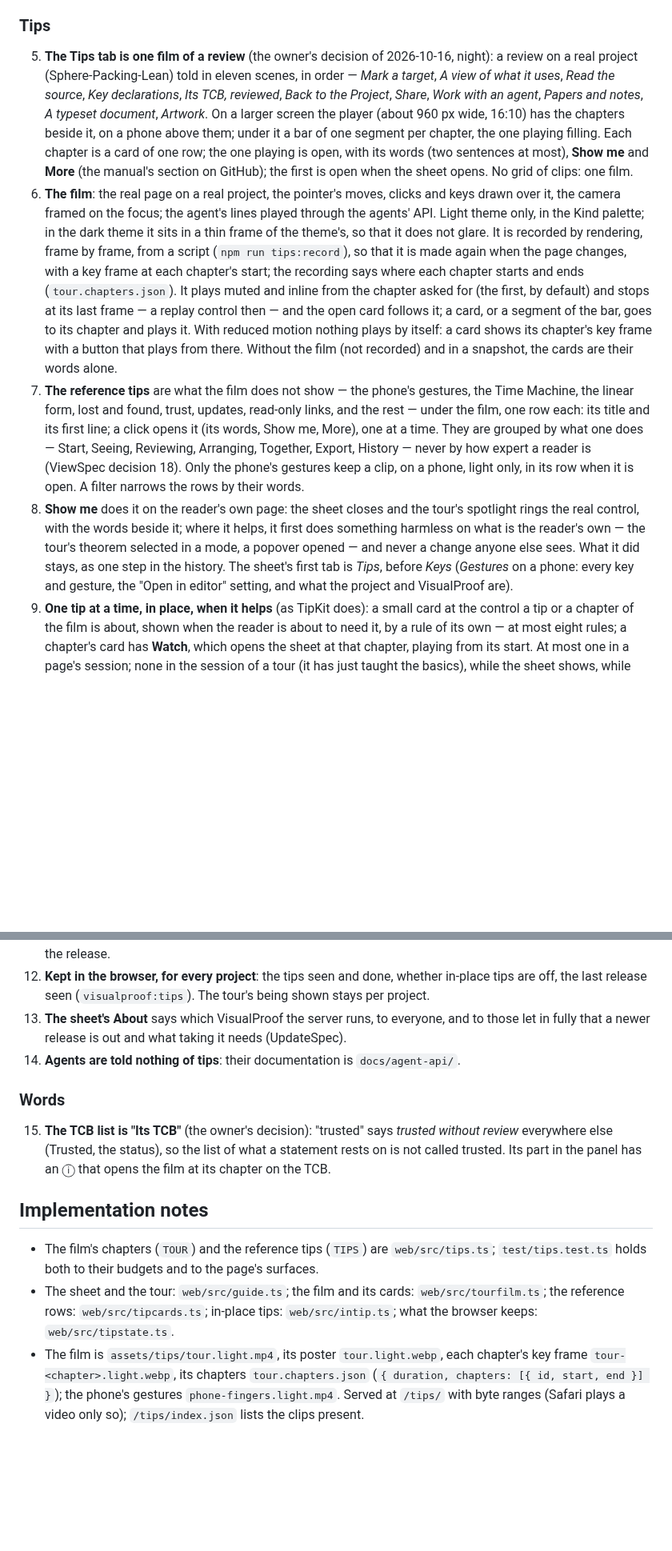
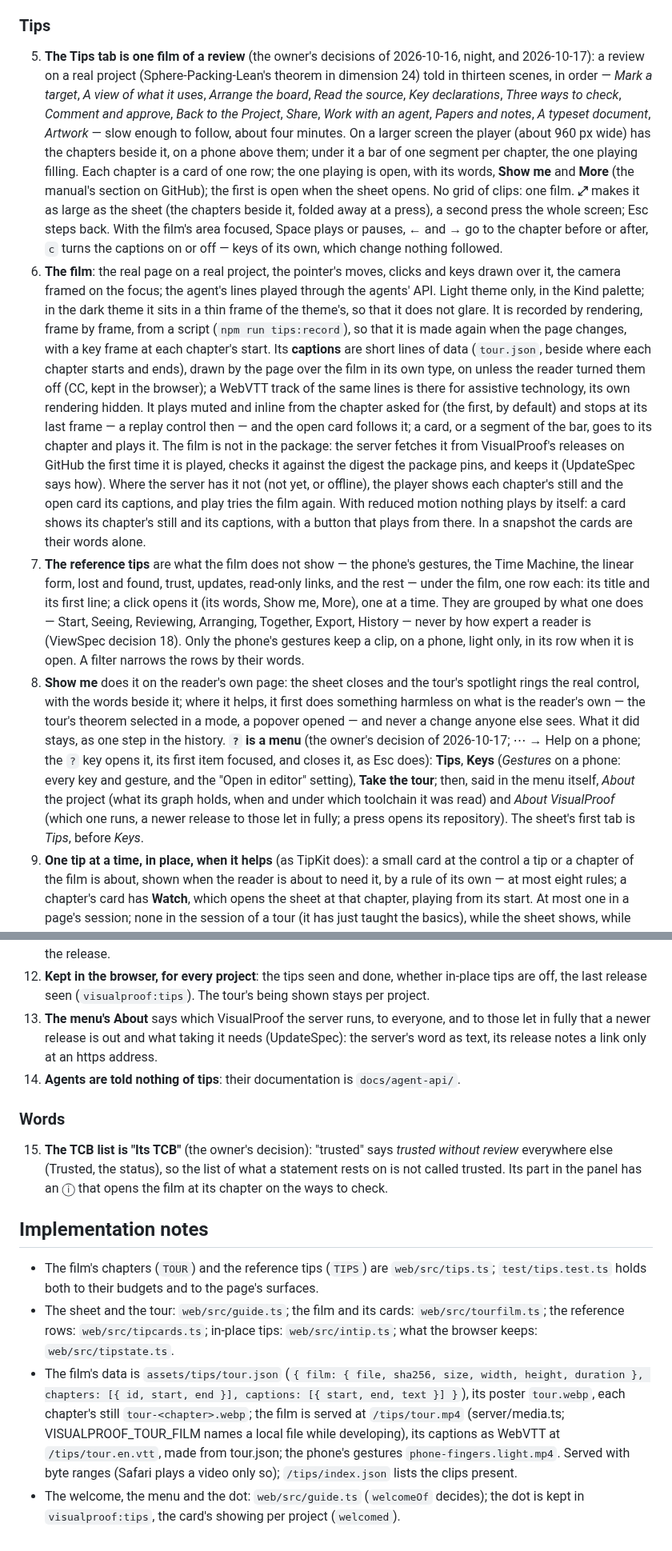
Before and after one commit to LucianoXu/VisualProof, a Markdown page: SPEC/GuideSpec.md, 2 parts joined by grey strips. Shown at 80% size. GitHub-like rendering; blank space fills up the shorter version.

```diff
--- a/SPEC/GuideSpec.md
+++ b/SPEC/GuideSpec.md
@@ -37,26 +46,36 @@ what each part does in full; a tip links to it.
 
 ### Tips
 
-5. **The Tips tab is one film of a review** (the owner's decision of 2026-10-16, night): a review on a
-   real project (Sphere-Packing-Lean) told in eleven scenes, in order — *Mark a target*, *A view of
-   what it uses*, *Read the source*, *Key declarations*, *Its TCB, reviewed*, *Back to the
-   Project*, *Share*, *Work with an agent*, *Papers and notes*, *A typeset document*, *Artwork*. On a
-   larger screen the player (about 960 px wide, 16:10) has the chapters beside it, on a phone above
-   them; under it a bar of one segment per chapter, the one playing filling. Each chapter is a card
-   of one row; the one playing is open, with its words (two sentences at most), **Show me** and
-   **More** (the manual's section on GitHub); the first is open when the sheet opens. No grid of
-   clips: one film.
+5. **The Tips tab is one film of a review** (the owner's decisions of 2026-10-16, night, and
+   2026-10-17): a review on a real project (Sphere-Packing-Lean's theorem in dimension 24) told in
+   thirteen scenes, in order — *Mark a target*, *A view of what it uses*, *Arrange the board*, *Read
+   the source*, *Key declarations*, *Three ways to check*, *Comment and approve*, *Back to the
+   Project*, *Share*, *Work with an agent*, *Papers and notes*, *A typeset document*, *Artwork* —
+   slow enough to follow, about four minutes. On a larger screen the player (about 960 px wide) has
+   the chapters beside it, on a phone above them; under it a bar of one segment per chapter, the
+   one playing filling. Each chapter is a card of one row; the one playing is open, with its words,
+   **Show me** and **More** (the manual's section on GitHub); the first is open when the sheet opens.
+   No grid of clips: one film. **⤢** makes it as large as the sheet (the chapters beside it, folded
+   away at a press), a second press the whole screen; Esc steps back. With the film's area focused,
+   Space plays or pauses, ← and → go to the chapter before or after, `c` turns the captions on or
+   off — keys of its own, which change nothing followed.
 6. **The film**: the real page on a real project, the pointer's moves, clicks and keys drawn over
    it, the camera framed on the focus; the agent's lines played through the agents' API. Light
    theme only, in the Kind palette; in the dark theme it sits in a thin frame of the theme's, so
    that it does not glare. It is recorded by rendering, frame by frame, from a script
    (`npm run tips:record`), so that it is made again when the page changes, with a key frame at each
-   chapter's start; the recording says where each chapter starts and ends
-   (`tour.chapters.json`). It plays muted and inline from the chapter asked for (the first, by
-   default) and stops at its last frame — a replay control then — and the open card follows it; a
-   card, or a segment of the bar, goes to its chapter and plays it. With reduced motion nothing
-   plays by itself: a card shows its chapter's key frame with a button that plays from there.
-   Without the film (not recorded) and in a snapshot, the cards are their words alone.
+   chapter's start. Its **captions** are short lines of data (`tour.json`, beside where each
+   chapter starts and ends), drawn by the page over the film in its own type, on unless the reader
+   turned them off (CC, kept in the browser); a WebVTT track of the same lines is there for
+   assistive technology, its own rendering hidden. It plays muted and inline from the chapter asked
+   for (the first, by default) and stops at its last frame — a replay control then — and the open
+   card follows it; a card, or a segment of the bar, goes to its chapter and plays it. The film is
+   not in the package: the server fetches it from VisualProof's releases on GitHub the first time
+   it is played, checks it against the digest the package pins, and keeps it (UpdateSpec says how).
+   Where the server has it not (not yet, or offline), the player shows each chapter's still and the
+   open card its captions, and play tries the film again. With reduced motion nothing plays by
+   itself: a card shows its chapter's still and its captions, with a button that plays from there.
+   In a snapshot the cards are their words alone.
 7. **The reference tips** are what the film does not show — the phone's gestures, the Time
    Machine, the linear form, lost and found, trust, updates, read-only links, and the rest — under
    the film, one row each: its title and its first line; a click opens it (its words, Show me,
@@ -67,9 +86,13 @@ what each part does in full; a tip links to it.
 8. **Show me** does it on the reader's own page: the sheet closes and the tour's spotlight rings
    the real control, with the words beside it; where it helps, it first does something harmless on
    what is the reader's own — the tour's theorem selected in a mode, a popover opened — and never a
-   change anyone else sees. What it did stays, as one step in the history. The sheet's first tab is
-   *Tips*, before *Keys* (*Gestures* on a phone: every key and gesture, the "Open in editor"
-   setting, and what the project and VisualProof are).
+   change anyone else sees. What it did stays, as one step in the history. **`?` is a menu** (the
+   owner's decision of 2026-10-17; ⋯ → Help on a phone; the `?` key opens it, its first item focused,
+   and closes it, as Esc does): **Tips**, **Keys** (*Gestures* on a phone: every key and gesture, and
+   the "Open in editor" setting), **Take the tour**; then, said in the menu itself, *About* the
+   project (what its graph holds, when and under which toolchain it was read) and *About
+   VisualProof* (which one runs, a newer release to those let in fully; a press opens its
+   repository). The sheet's first tab is *Tips*, before *Keys*.
 9. **One tip at a time, in place, when it helps** (as TipKit does): a small card at the control a
    tip or a chapter of the film is about, shown when the reader is about to need it, by a rule of
    its own — at most eight rules; a chapter's card has **Watch**, which opens the sheet at that
@@ -85,15 +108,17 @@ what each part does in full; a tip links to it.
     them. A first visit only records the release.
 12. **Kept in the browser, for every project**: the tips seen and done, whether in-place tips are
     off, the last release seen (`visualproof:tips`). The tour's being shown stays per project.
-13. **The sheet's About** says which VisualProof the server runs, to everyone, and to those let in
-    fully that a newer release is out and what taking it needs (UpdateSpec).
+13. **The menu's About** says which VisualProof the server runs, to everyone, and to those let in
+    fully that a newer release is out and what taking it needs (UpdateSpec): the server's word as
+    text, its release notes a link only at an https address.
 14. **Agents are told nothing of tips**: their documentation is `docs/agent-api/`.
 
 ### Words
 
 15. **The TCB list is "Its TCB"** (the owner's decision): "trusted" says *trusted without review*
     everywhere else (Trusted, the status), so the list of what a statement rests on is not called
-    trusted. Its part in the panel has an ⓘ that opens the film at its chapter on the TCB.
+    trusted. Its part in the panel has an ⓘ that opens the film at its chapter on the ways to
+    check.
 
 ## Implementation notes
 
@@ -102,7 +127,11 @@ what each part does in full; a tip links to it.
 - The sheet and the tour: `web/src/guide.ts`; the film and its cards: `web/src/tourfilm.ts`; the
   reference rows: `web/src/tipcards.ts`; in-place tips: `web/src/intip.ts`; what the browser keeps:
   `web/src/tipstate.ts`.
-- The film is `assets/tips/tour.light.mp4`, its poster `tour.light.webp`, each chapter's key frame
-  `tour-<chapter>.light.webp`, its chapters `tour.chapters.json` (`{ duration, chapters: [{ id,
-  start, end }] }`); the phone's gestures `phone-fingers.light.mp4`. Served at `/tips/` with byte
-  ranges (Safari plays a video only so); `/tips/index.json` lists the clips present.
+- The film's data is `assets/tips/tour.json` (`{ film: { file, sha256, size, width, height,
+  duration }, chapters: [{ id, start, end }], captions: [{ start, end, text }] }`), its poster
+  `tour.webp`, each chapter's still `tour-<chapter>.webp`; the film is served at `/tips/tour.mp4`
+  (server/media.ts; VISUALPROOF_TOUR_FILM names a local file while developing), its captions as
+  WebVTT at `/tips/tour.en.vtt`, made from tour.json; the phone's gestures `phone-fingers.light.mp4`.
+  Served with byte ranges (Safari plays a video only so); `/tips/index.json` lists the clips present.
+- The welcome, the menu and the dot: `web/src/guide.ts` (`welcomeOf` decides); the dot is kept in
+  `visualproof:tips`, the card's showing per project (`welcomed`).
```
Also changed, not shown: other parts of SPEC/GuideSpec.md (+14 -5 lines), SPEC/CollabSpec.md (+3 -4 lines), docs/MANUAL.md (+34 -24 lines).
